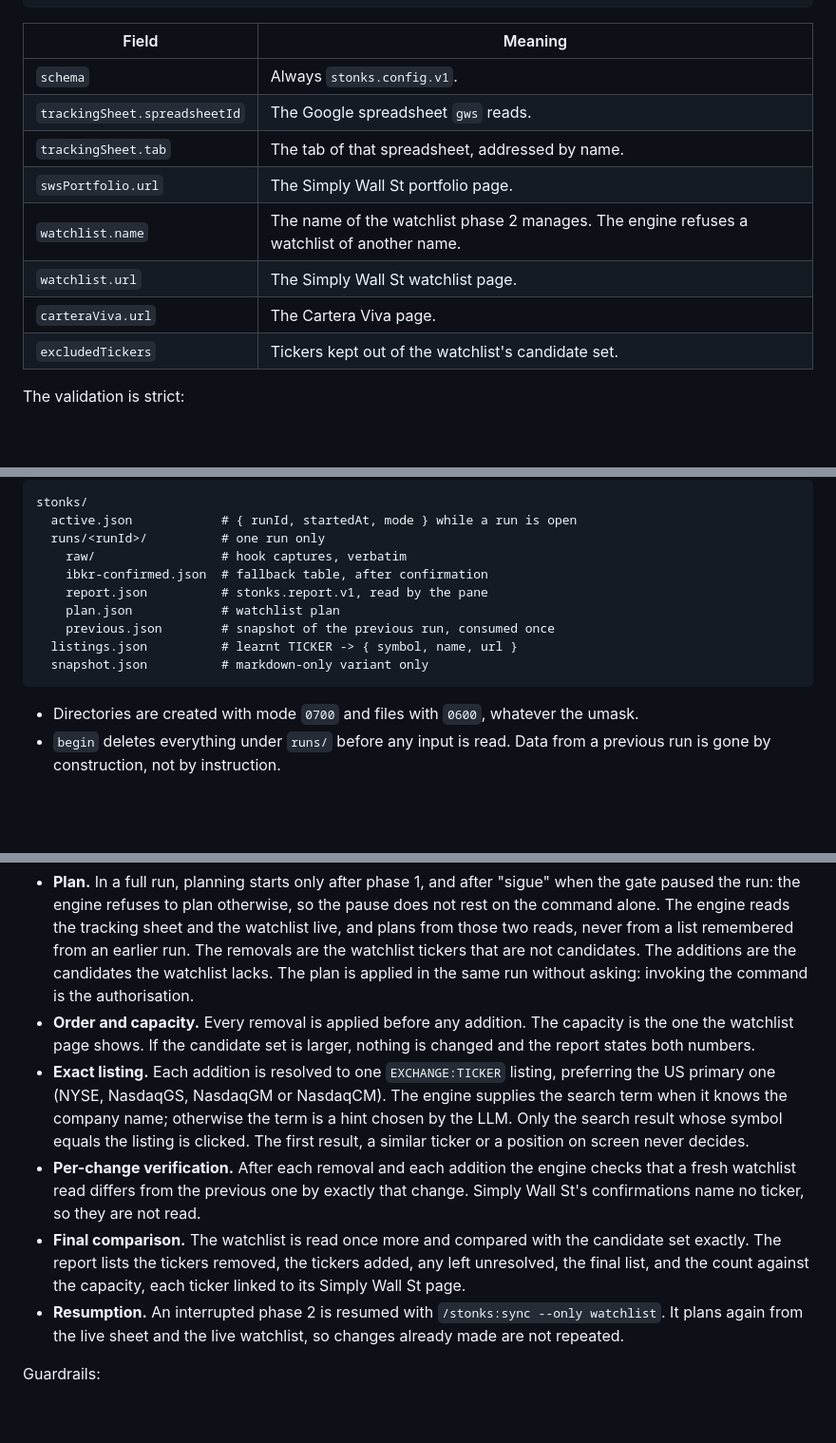
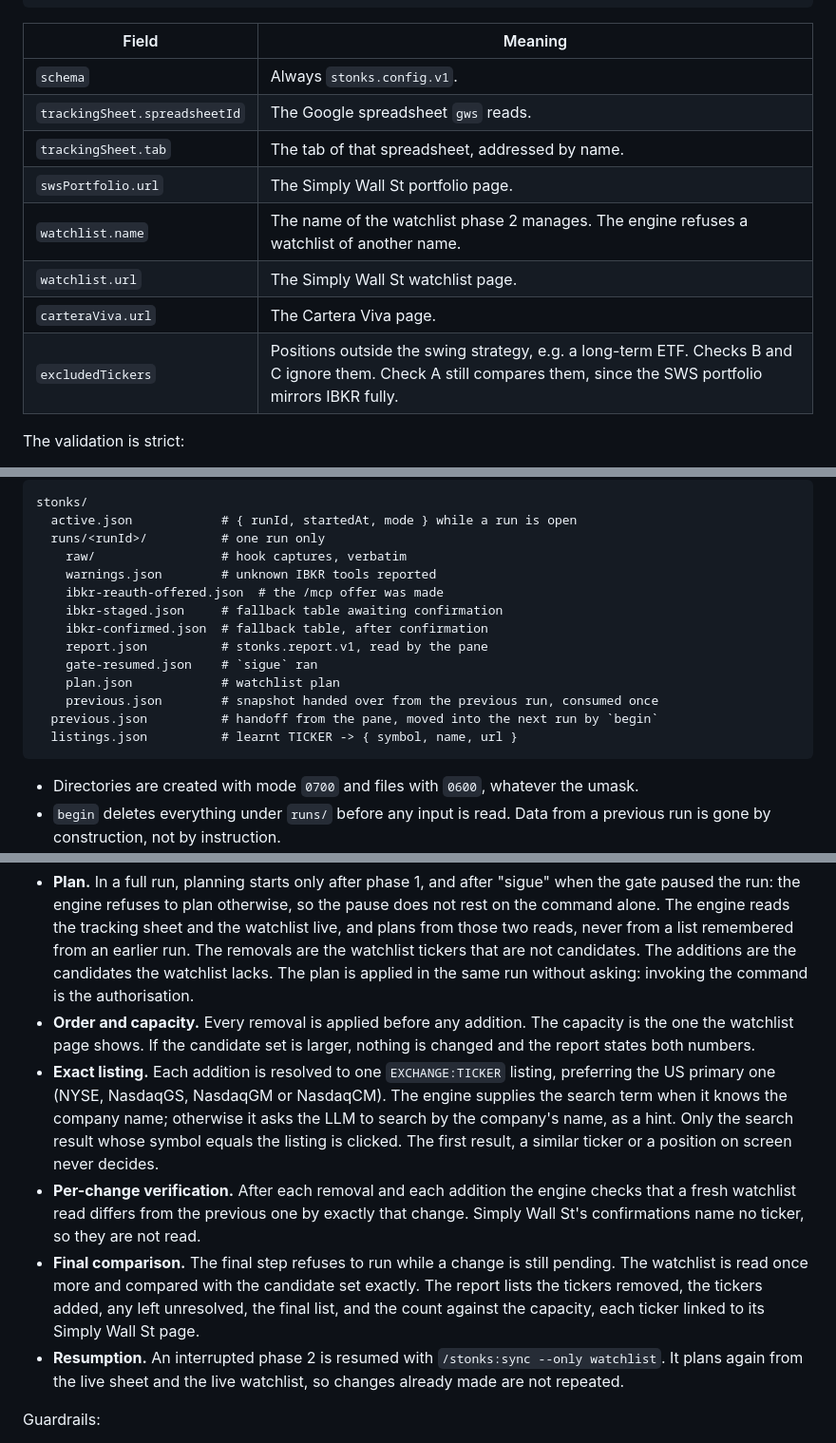
Before and after one commit to pabloimrik17/daily-agentic-task-force, a Markdown page: plugins/stonks/README.md, 3 parts joined by grey strips. Shown at 95% size. GitHub-like rendering; blank space fills up the shorter version.

Commit message:
docs(stonks): say how the command ends on a declined recovery, and correct the README
The command had no instruction for a user who declines to log in or to send
IBKR screenshots; it now names the source it could not read and runs `end`.
It never puts the report into an Artifact or any hosted page, sets `orders:
null` when it has no orders screenshot, searches by the company's name, and
treats a refused row menu as a stop.

The README described Excluded tickers as kept out of the watchlist; checks B
and C ignore them and check A still compares them. Its state tree now lists
the run files the engine writes and the root `previous.json` handoff.

````diff
--- a/plugins/stonks/README.md
+++ b/plugins/stonks/README.md
@@ -66,16 +66,16 @@ The personal values live in one JSON file outside the plugin, validated before a
 }
 ```
 
-| Field                         | Meaning                                                                                    |
-| ----------------------------- | ------------------------------------------------------------------------------------------ |
-| `schema`                      | Always `stonks.config.v1`.                                                                 |
-| `trackingSheet.spreadsheetId` | The Google spreadsheet `gws` reads.                                                        |
-| `trackingSheet.tab`           | The tab of that spreadsheet, addressed by name.                                            |
-| `swsPortfolio.url`            | The Simply Wall St portfolio page.                                                         |
-| `watchlist.name`              | The name of the watchlist phase 2 manages. The engine refuses a watchlist of another name. |
-| `watchlist.url`               | The Simply Wall St watchlist page.                                                         |
-| `carteraViva.url`             | The Cartera Viva page.                                                                     |
-| `excludedTickers`             | Tickers kept out of the watchlist's candidate set.                                         |
+| Field                         | Meaning                                                                                                                                                          |
+| ----------------------------- | ---------------------------------------------------------------------------------------------------------------------------------------------------------------- |
+| `schema`                      | Always `stonks.config.v1`.                                                                                                                                       |
+| `trackingSheet.spreadsheetId` | The Google spreadsheet `gws` reads.                                                                                                                              |
+| `trackingSheet.tab`           | The tab of that spreadsheet, addressed by name.                                                                                                                  |
+| `swsPortfolio.url`            | The Simply Wall St portfolio page.                                                                                                                               |
+| `watchlist.name`              | The name of the watchlist phase 2 manages. The engine refuses a watchlist of another name.                                                                       |
+| `watchlist.url`               | The Simply Wall St watchlist page.                                                                                                                               |
+| `carteraViva.url`             | The Cartera Viva page.                                                                                                                                           |
+| `excludedTickers`             | Positions outside the swing strategy, e.g. a long-term ETF. Checks B and C ignore them. Check A still compares them, since the SWS portfolio mirrors IBKR fully. |
 
 The validation is strict:
 
@@ -104,12 +104,16 @@ stonks/
   active.json            # { runId, startedAt, mode } while a run is open
   runs/<runId>/          # one run only
     raw/                 # hook captures, verbatim
+    warnings.json        # unknown IBKR tools reported
+    ibkr-reauth-offered.json  # the /mcp offer was made
+    ibkr-staged.json     # fallback table awaiting confirmation
     ibkr-confirmed.json  # fallback table, after confirmation
     report.json          # stonks.report.v1, read by the pane
+    gate-resumed.json    # `sigue` ran
     plan.json            # watchlist plan
-    previous.json        # snapshot of the previous run, consumed once
+    previous.json        # snapshot handed over from the previous run, consumed once
+  previous.json          # handoff from the pane, moved into the next run by `begin`
   listings.json          # learnt TICKER -> { symbol, name, url }
-  snapshot.json          # markdown-only variant only
 ```
 
 - Directories are created with mode `0700` and files with `0600`, whatever the umask.
@@ -175,9 +179,9 @@ Phase 2 makes the private Simply Wall St watchlist equal the candidate set. A ti
 
 - **Plan.** In a full run, planning starts only after phase 1, and after "sigue" when the gate paused the run: the engine refuses to plan otherwise, so the pause does not rest on the command alone. The engine reads the tracking sheet and the watchlist live, and plans from those two reads, never from a list remembered from an earlier run. The removals are the watchlist tickers that are not candidates. The additions are the candidates the watchlist lacks. The plan is applied in the same run without asking: invoking the command is the authorisation.
 - **Order and capacity.** Every removal is applied before any addition. The capacity is the one the watchlist page shows. If the candidate set is larger, nothing is changed and the report states both numbers.
-- **Exact listing.** Each addition is resolved to one `EXCHANGE:TICKER` listing, preferring the US primary one (NYSE, NasdaqGS, NasdaqGM or NasdaqCM). The engine supplies the search term when it knows the company name; otherwise the term is a hint chosen by the LLM. Only the search result whose symbol equals the listing is clicked. The first result, a similar ticker or a position on screen never decides.
+- **Exact listing.** Each addition is resolved to one `EXCHANGE:TICKER` listing, preferring the US primary one (NYSE, NasdaqGS, NasdaqGM or NasdaqCM). The engine supplies the search term when it knows the company name; otherwise it asks the LLM to search by the company's name, as a hint. Only the search result whose symbol equals the listing is clicked. The first result, a similar ticker or a position on screen never decides.
 - **Per-change verification.** After each removal and each addition the engine checks that a fresh watchlist read differs from the previous one by exactly that change. Simply Wall St's confirmations name no ticker, so they are not read.
-- **Final comparison.** The watchlist is read once more and compared with the candidate set exactly. The report lists the tickers removed, the tickers added, any left unresolved, the final list, and the count against the capacity, each ticker linked to its Simply Wall St page.
+- **Final comparison.** The final step refuses to run while a change is still pending. The watchlist is read once more and compared with the candidate set exactly. The report lists the tickers removed, the tickers added, any left unresolved, the final list, and the count against the capacity, each ticker linked to its Simply Wall St page.
 - **Resumption.** An interrupted phase 2 is resumed with `/stonks:sync --only watchlist`. It plans again from the live sheet and the live watchlist, so changes already made are not repeated.
 
 Guardrails:
````
Also changed, not shown: other parts of plugins/stonks/README.md (+1 -1 lines), 1 other file.
